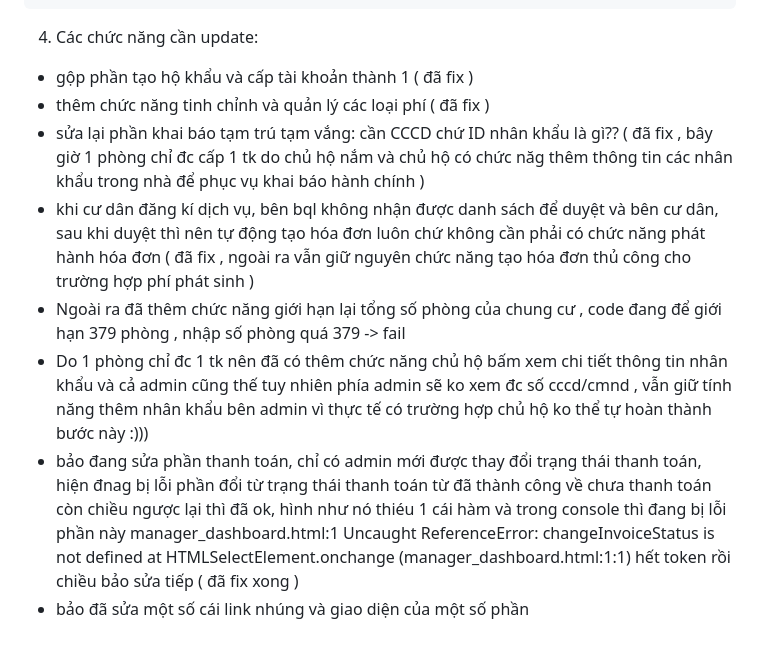
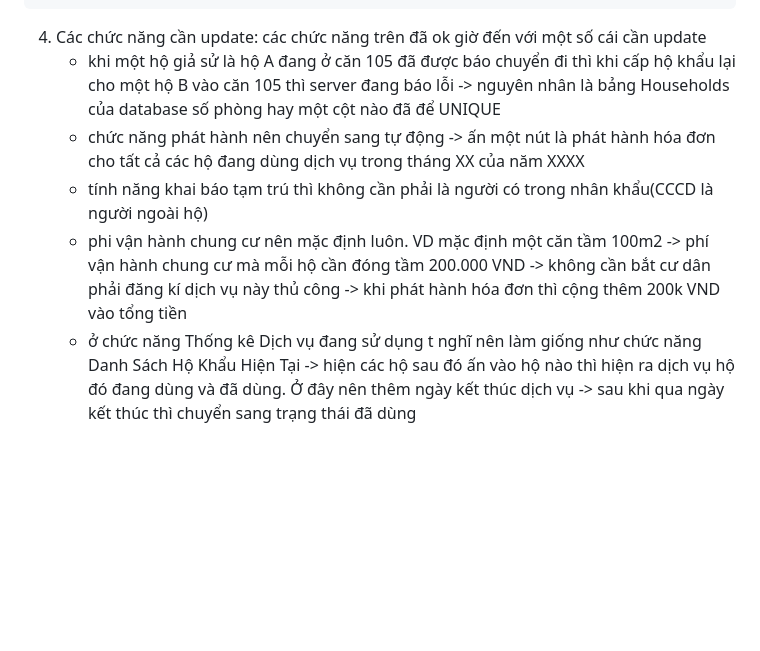
Before and after one commit to hleanhh7/quan-ly-chung-cu-nncnpm, a Markdown page: README.md, the part around the change. GitHub-like rendering; blank space fills up the shorter version.

Commit message:
Revise update requirements and fix list in README
Updated the list of functions that need to be fixed, including various improvements and bug fixes related to household registration, service management, and billing.

````diff
--- a/README.md
+++ b/README.md
@@ -148,14 +148,9 @@ lưu ý, hiện nhớ check frontend để biết những chức năng hiện đ
    ┣ 📜 manager.js              # Logic Javascript, Fetch API tương tác phân hệ Quản lý
    ┗ 📜 resident.js             # Logic Javascript, Fetch API tương tác phân hệ Cư dân
 ```
-4. Các chức năng cần update:
-- gộp phần tạo hộ khẩu và cấp tài khoản thành 1 ( đã fix )
-- thêm chức năng tinh chỉnh và quản lý các loại phí ( đã fix )
-- sửa lại phần khai báo tạm trú tạm vắng: cần CCCD chứ ID nhân khẩu là gì?? ( đã fix , bây giờ 1 phòng chỉ đc cấp 1 tk do chủ hộ nắm và chủ hộ có chức năg thêm thông tin các nhân khẩu trong nhà để phục vụ khai báo hành chính )
-- khi cư dân đăng kí dịch vụ, bên bql không nhận được danh sách để duyệt và bên cư dân, sau khi duyệt thì nên tự động tạo hóa đơn luôn chứ không cần phải có chức năng phát hành hóa đơn ( đã fix , ngoài ra vẫn giữ nguyên chức năng tạo hóa đơn thủ công cho trường hợp phí phát sinh )
-- Ngoài ra đã thêm chức năng giới hạn lại tổng số phòng của chung cư , code đang để giới hạn 379 phòng  , nhập số phòng quá 379 -> fail
-- Do 1 phòng chỉ đc 1 tk nên đã có thêm chức năng chủ hộ bấm xem chi tiết thông tin nhân khẩu và cả admin cũng thế tuy nhiên phía admin sẽ ko xem đc số cccd/cmnd , vẫn giữ tính năng thêm nhân khẩu bên admin vì thực tế có trường hợp chủ hộ ko thể tự hoàn thành bước này :)))
-- bảo đang sửa phần thanh toán, chỉ có admin mới được thay đổi trạng thái thanh toán, hiện đnag bị lỗi phần đổi từ trạng thái thanh toán từ đã thành công về chưa thanh toán còn chiều ngược lại thì đã ok, hình như nó thiéu 1 cái hàm  và trong console thì đang bị lỗi phần này manager_dashboard.html:1 Uncaught ReferenceError: changeInvoiceStatus is not defined
-    at HTMLSelectElement.onchange (manager_dashboard.html:1:1)
-  hết token rồi chiều bảo sửa tiếp ( đã fix xong )
-- bảo đã sửa một số cái link nhúng và giao diện của một số phần
+4. Các chức năng cần update: các chức năng trên đã ok giờ đến với một số cái cần update
+   - khi một hộ giả sử là hộ A đang ở căn 105 đã được báo chuyển đi thì khi cấp hộ khẩu lại cho một hộ B vào căn 105 thì server đang báo lỗi -> nguyên nhân là bảng Households của database số phòng hay một cột nào đã để UNIQUE
+   - chức năng phát hành nên chuyển sang tự động -> ấn một nút là phát hành hóa đơn cho tất cả các hộ đang dùng dịch vụ trong tháng XX của năm XXXX
+   - tính năng khai báo tạm trú thì không cần phải là người có trong nhân khẩu(CCCD là người ngoài hộ)
+   - phi vận hành chung cư nên mặc định luôn. VD mặc định một căn tầm 100m2 -> phí vận hành chung cư mà mỗi hộ cần đóng tầm 200.000 VND -> không cần bắt cư dân phải đăng kí dịch vụ này thủ công -> khi phát hành hóa đơn thì cộng thêm 200k VND vào tổng tiền
+   - ở chức năng Thống kê Dịch vụ đang sử dụng t nghĩ nên làm giống như chức năng Danh Sách Hộ Khẩu Hiện Tại -> hiện các hộ sau đó ấn vào hộ nào thì hiện ra dịch vụ hộ đó đang dùng và đã dùng. Ở đây nên thêm ngày kết thúc dịch vụ -> sau khi qua ngày kết thúc thì chuyển sang trạng thái đã dùng
````
